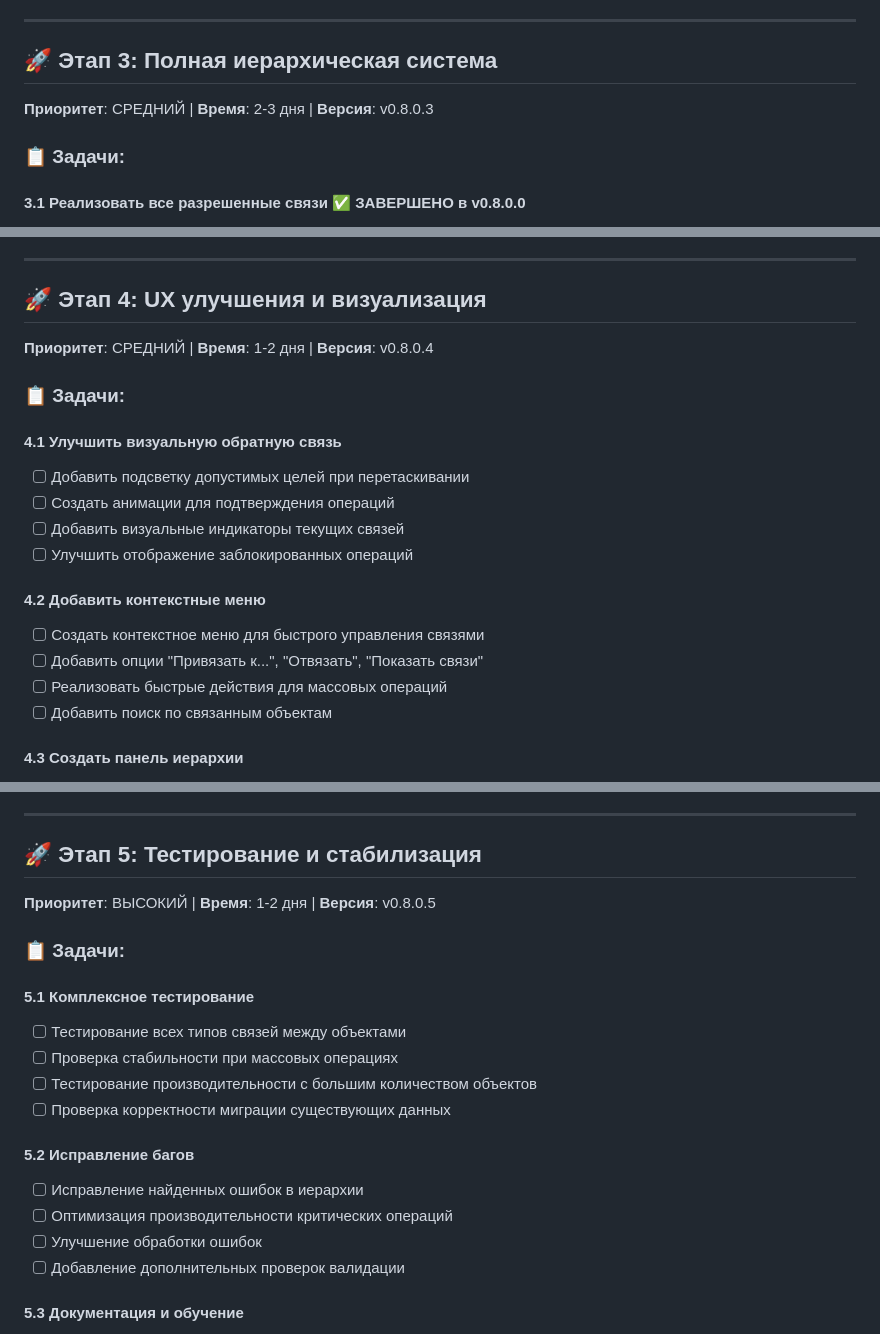
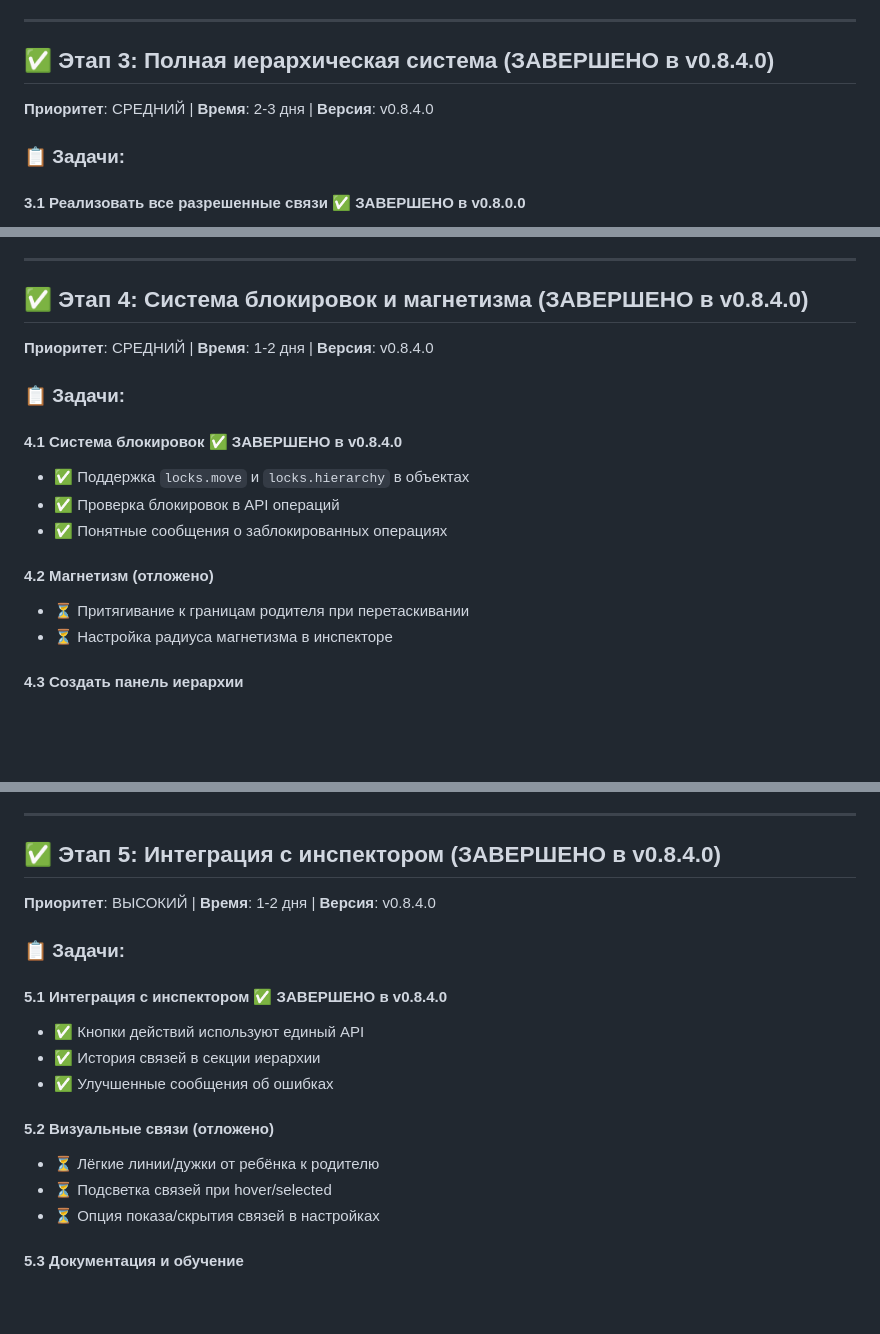
Before and after one commit to DREDGV/atlas-of-life, a Markdown page: ROADMAP_HIERARCHY_INTEGRATION.md, 3 parts joined by grey strips. Drawn GitHub-style; blank space fills up the shorter version.

Commit message:
docs: обновить roadmap - отметить завершение этапов 3-5 иерархической системы
- Этап 3: Полная иерархическая система ✅ ЗАВЕРШЕНО в v0.8.4.0
- Этап 4: Система блокировок и магнетизма ✅ ЗАВЕРШЕНО в v0.8.4.0
- Этап 5: Интеграция с инспектором ✅ ЗАВЕРШЕНО в v0.8.4.0
- Отложены: магнетизм и визуальные связи для будущих версий

```diff
--- a/ROADMAP_HIERARCHY_INTEGRATION.md
+++ b/ROADMAP_HIERARCHY_INTEGRATION.md
@@ -95,8 +95,8 @@
 
 ---
 
-## 🚀 Этап 3: Полная иерархическая система
-**Приоритет**: СРЕДНИЙ | **Время**: 2-3 дня | **Версия**: v0.8.0.3
+## ✅ Этап 3: Полная иерархическая система (ЗАВЕРШЕНО в v0.8.4.0)
+**Приоритет**: СРЕДНИЙ | **Время**: 2-3 дня | **Версия**: v0.8.4.0
 
 ### 📋 Задачи:
 
@@ -132,22 +132,19 @@
 
 ---
 
-## 🚀 Этап 4: UX улучшения и визуализация
-**Приоритет**: СРЕДНИЙ | **Время**: 1-2 дня | **Версия**: v0.8.0.4
+## ✅ Этап 4: Система блокировок и магнетизма (ЗАВЕРШЕНО в v0.8.4.0)
+**Приоритет**: СРЕДНИЙ | **Время**: 1-2 дня | **Версия**: v0.8.4.0
 
 ### 📋 Задачи:
 
-#### 4.1 Улучшить визуальную обратную связь
-- [ ] Добавить подсветку допустимых целей при перетаскивании
-- [ ] Создать анимации для подтверждения операций
-- [ ] Добавить визуальные индикаторы текущих связей
-- [ ] Улучшить отображение заблокированных операций
+#### 4.1 Система блокировок ✅ ЗАВЕРШЕНО в v0.8.4.0
+- ✅ Поддержка `locks.move` и `locks.hierarchy` в объектах
+- ✅ Проверка блокировок в API операций
+- ✅ Понятные сообщения о заблокированных операциях
 
-#### 4.2 Добавить контекстные меню
-- [ ] Создать контекстное меню для быстрого управления связями
-- [ ] Добавить опции "Привязать к...", "Отвязать", "Показать связи"
-- [ ] Реализовать быстрые действия для массовых операций
-- [ ] Добавить поиск по связанным объектам
+#### 4.2 Магнетизм (отложено)
+- ⏳ Притягивание к границам родителя при перетаскивании
+- ⏳ Настройка радиуса магнетизма в инспекторе
 
 #### 4.3 Создать панель иерархии
 - [ ] Добавить боковую панель для просмотра иерархии
@@ -169,22 +166,20 @@
 
 ---
 
-## 🚀 Этап 5: Тестирование и стабилизация
-**Приоритет**: ВЫСОКИЙ | **Время**: 1-2 дня | **Версия**: v0.8.0.5
+## ✅ Этап 5: Интеграция с инспектором (ЗАВЕРШЕНО в v0.8.4.0)
+**Приоритет**: ВЫСОКИЙ | **Время**: 1-2 дня | **Версия**: v0.8.4.0
 
 ### 📋 Задачи:
 
-#### 5.1 Комплексное тестирование
-- [ ] Тестирование всех типов связей между объектами
-- [ ] Проверка стабильности при массовых операциях
-- [ ] Тестирование производительности с большим количеством объектов
-- [ ] Проверка корректности миграции существующих данных
+#### 5.1 Интеграция с инспектором ✅ ЗАВЕРШЕНО в v0.8.4.0
+- ✅ Кнопки действий используют единый API
+- ✅ История связей в секции иерархии
+- ✅ Улучшенные сообщения об ошибках
 
-#### 5.2 Исправление багов
-- [ ] Исправление найденных ошибок в иерархии
-- [ ] Оптимизация производительности критических операций
-- [ ] Улучшение обработки ошибок
-- [ ] Добавление дополнительных проверок валидации
+#### 5.2 Визуальные связи (отложено)
+- ⏳ Лёгкие линии/дужки от ребёнка к родителю
+- ⏳ Подсветка связей при hover/selected
+- ⏳ Опция показа/скрытия связей в настройках
 
 #### 5.3 Документация и обучение
 - [ ] Обновление документации по иерархической системе
```
